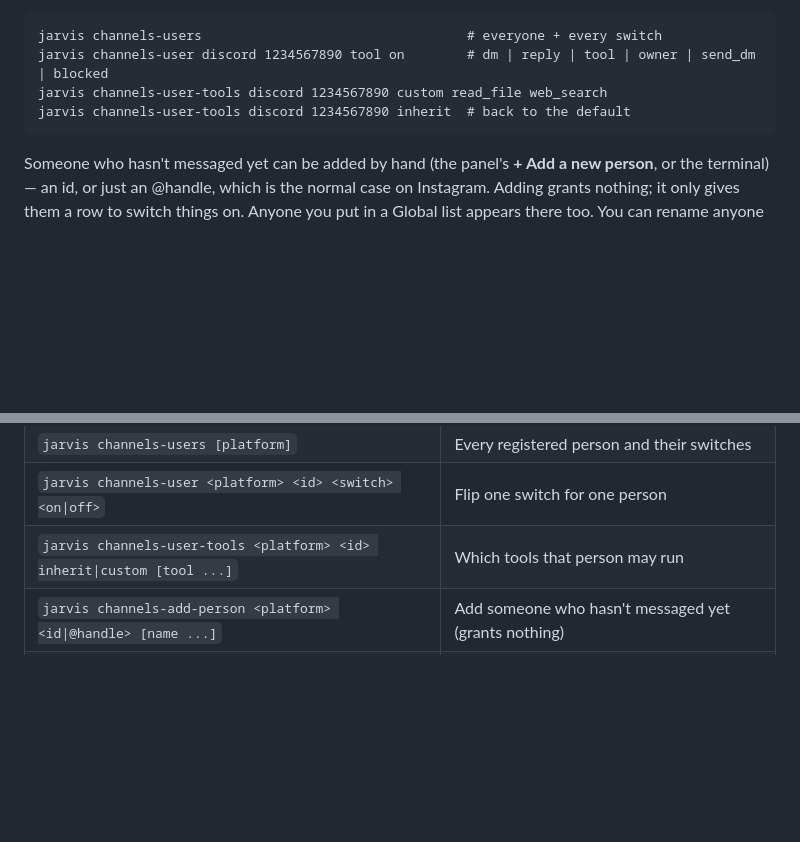
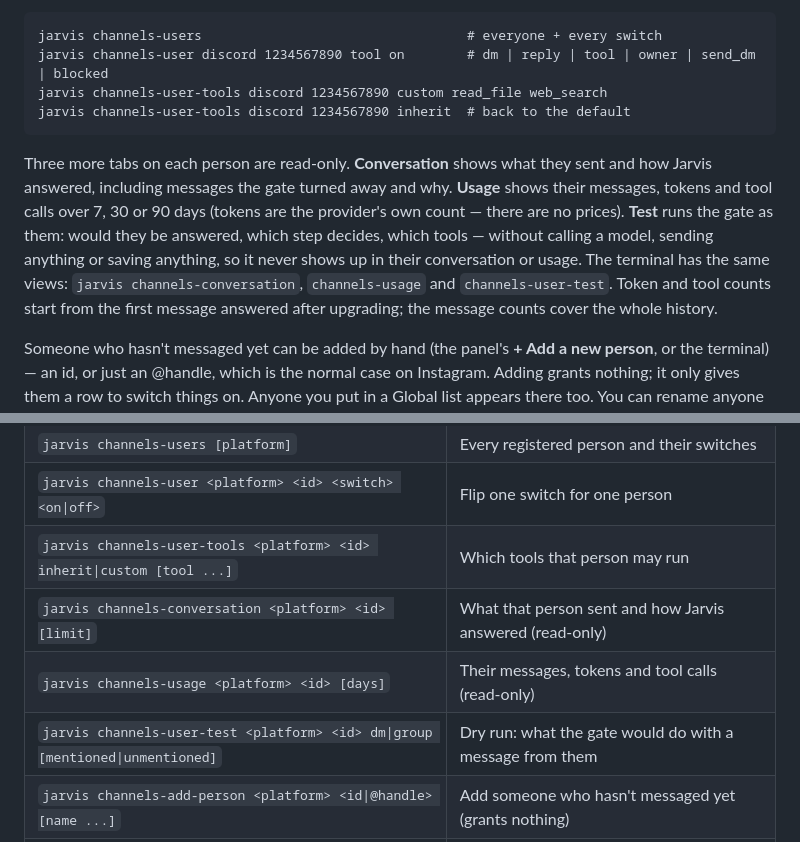
Before and after one commit to GoatAssim/jarvis, a Markdown page: README.md, 2 parts joined by grey strips. GitHub-like rendering; blank space fills up the shorter version.

````diff
--- a/README.md
+++ b/README.md
@@ -771,6 +771,17 @@ jarvis channels-user-tools discord 1234567890 custom read_file web_search
 jarvis channels-user-tools discord 1234567890 inherit  # back to the default
 ```
 
+Three more tabs on each person are read-only. **Conversation** shows what they
+sent and how Jarvis answered, including messages the gate turned away and why.
+**Usage** shows their messages, tokens and tool calls over 7, 30 or 90 days
+(tokens are the provider's own count — there are no prices). **Test** runs the
+gate as them: would they be answered, which step decides, which tools — without
+calling a model, sending anything or saving anything, so it never shows up in
+their conversation or usage. The terminal has the same views:
+`jarvis channels-conversation`, `channels-usage` and `channels-user-test`.
+Token and tool counts start from the first message answered after upgrading;
+the message counts cover the whole history.
+
 Someone who hasn't messaged yet can be added by hand (the panel's **+ Add a new
 person**, or the terminal) — an id, or just an @handle, which is the normal case
 on Instagram. Adding grants nothing; it only gives them a row to switch things
@@ -825,6 +836,9 @@ separately run `jarvis channels-allow discord tool <id>`.
 | `jarvis channels-users [platform]` | Every registered person and their switches |
 | `jarvis channels-user <platform> <id> <switch> <on\|off>` | Flip one switch for one person |
 | `jarvis channels-user-tools <platform> <id> inherit\|custom [tool ...]` | Which tools that person may run |
+| `jarvis channels-conversation <platform> <id> [limit]` | What that person sent and how Jarvis answered (read-only) |
+| `jarvis channels-usage <platform> <id> [days]` | Their messages, tokens and tool calls (read-only) |
+| `jarvis channels-user-test <platform> <id> dm\|group [mentioned\|unmentioned]` | Dry run: what the gate would do with a message from them |
 | `jarvis channels-add-person <platform> <id\|@handle> [name ...]` | Add someone who hasn't messaged yet (grants nothing) |
 | `jarvis channels-rename <platform> <id> [name ...]` | Set or clear what they're called |
 | `jarvis channels-link <platform> <id> <other-platform> <id\|@handle\|name>` | Same person on both apps (identity only) |
````
Also changed, not shown: AGENTS.md (+16 -0 lines), REPO_MAP.md (+18 -2 lines).
